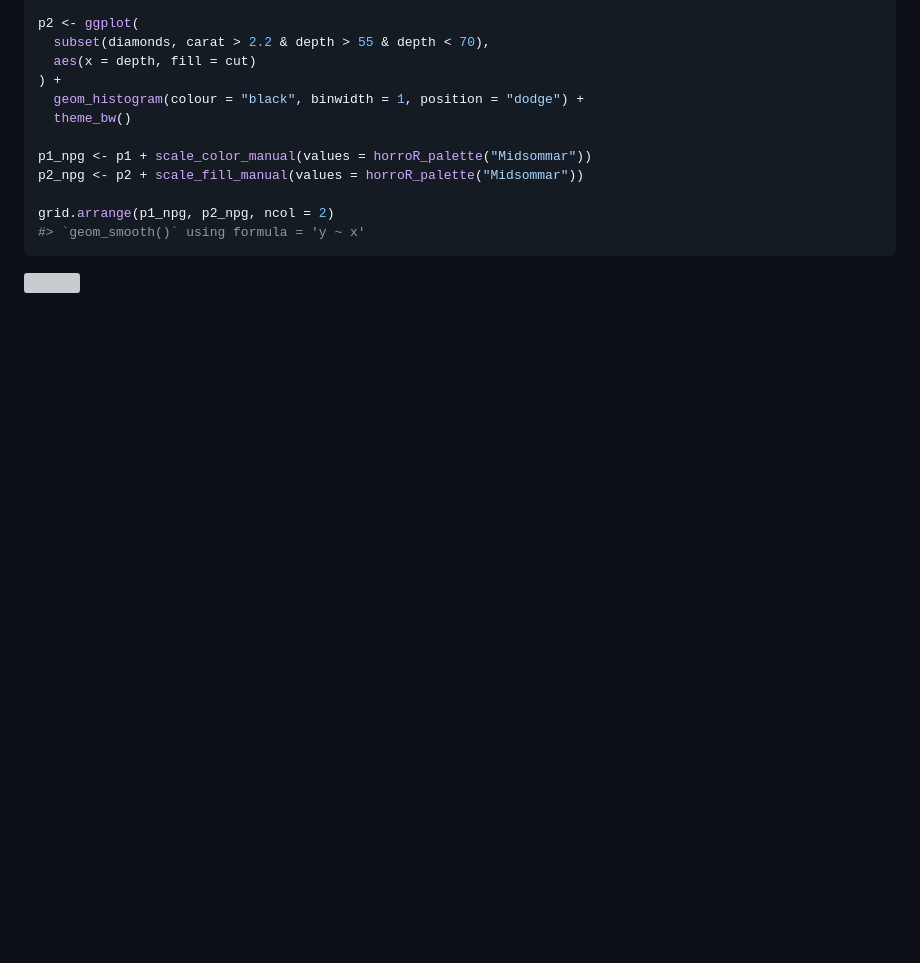
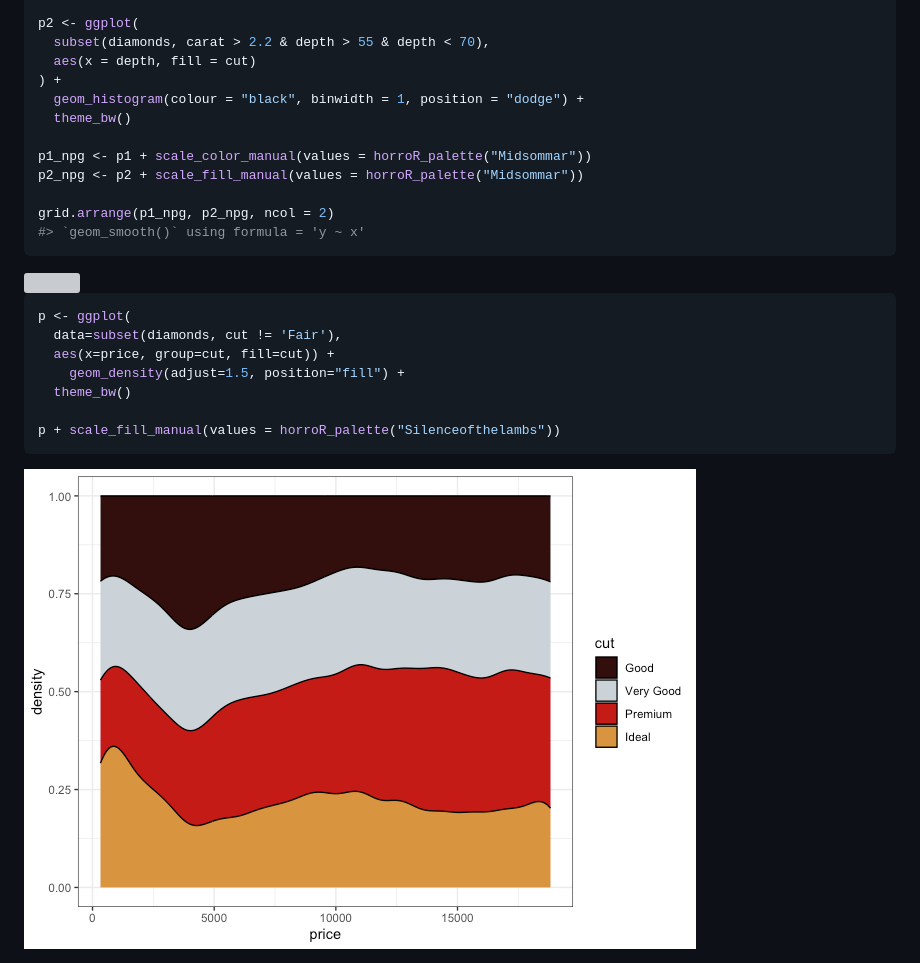
Before and after one commit to jacobjameson/horroR, a Markdown page: README.md, the part around the change printed below. Rendered like a GitHub page; pictures changed too: figure/unnamed-chunk-3-1.png (added); blank space fills up the shorter version; grey boxes are pictures that could not be loaded.

Commit message:
silence of the lambs

````diff
--- a/README.md
+++ b/README.md
@@ -109,3 +109,15 @@ grid.arrange(p1_npg, p2_npg, ncol = 2)
 ```
 
 <img src="figure/unnamed-chunk-2-1.png" width="800" height="300" />
+
+``` r
+p <- ggplot(
+  data=subset(diamonds, cut != 'Fair'),
+  aes(x=price, group=cut, fill=cut)) +
+    geom_density(adjust=1.5, position="fill") +
+  theme_bw()
+
+p + scale_fill_manual(values = horroR_palette("Silenceofthelambs"))
+```
+
+![](figure/unnamed-chunk-3-1.png)
````
Also changed, not shown: other parts of README.md (+2 -2 lines), figure/SOTl-1.png, 1 other file.
